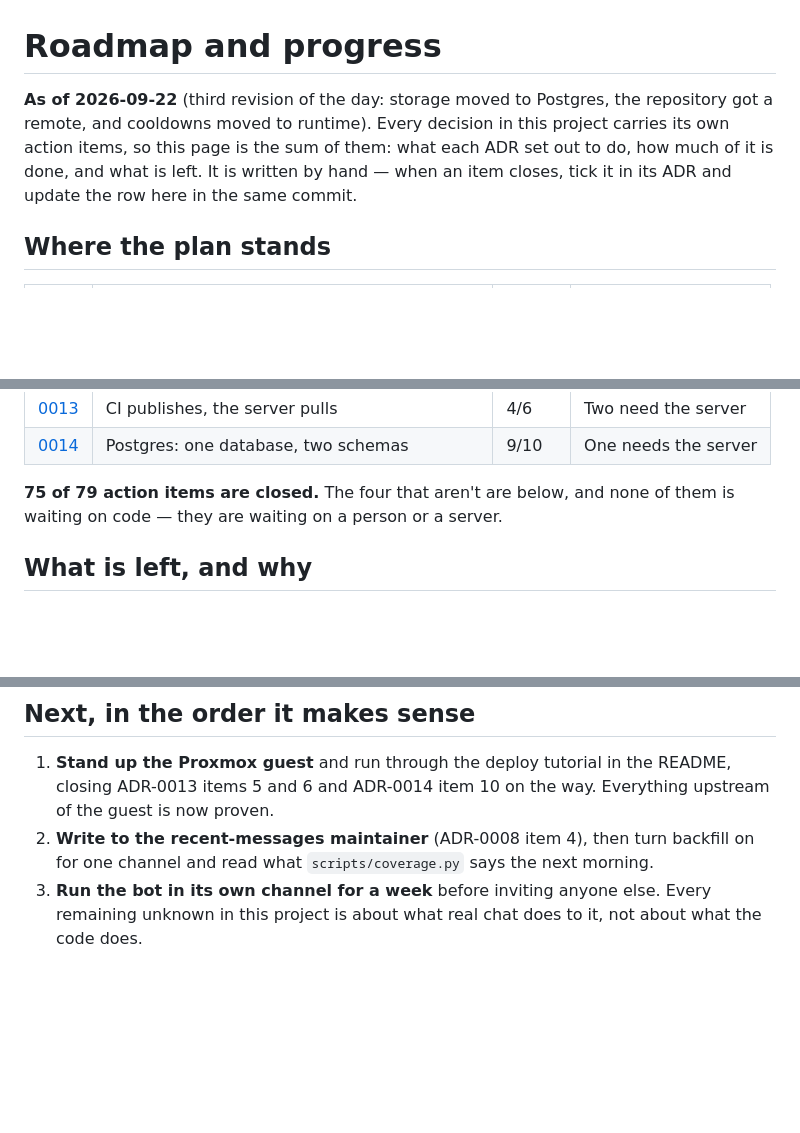
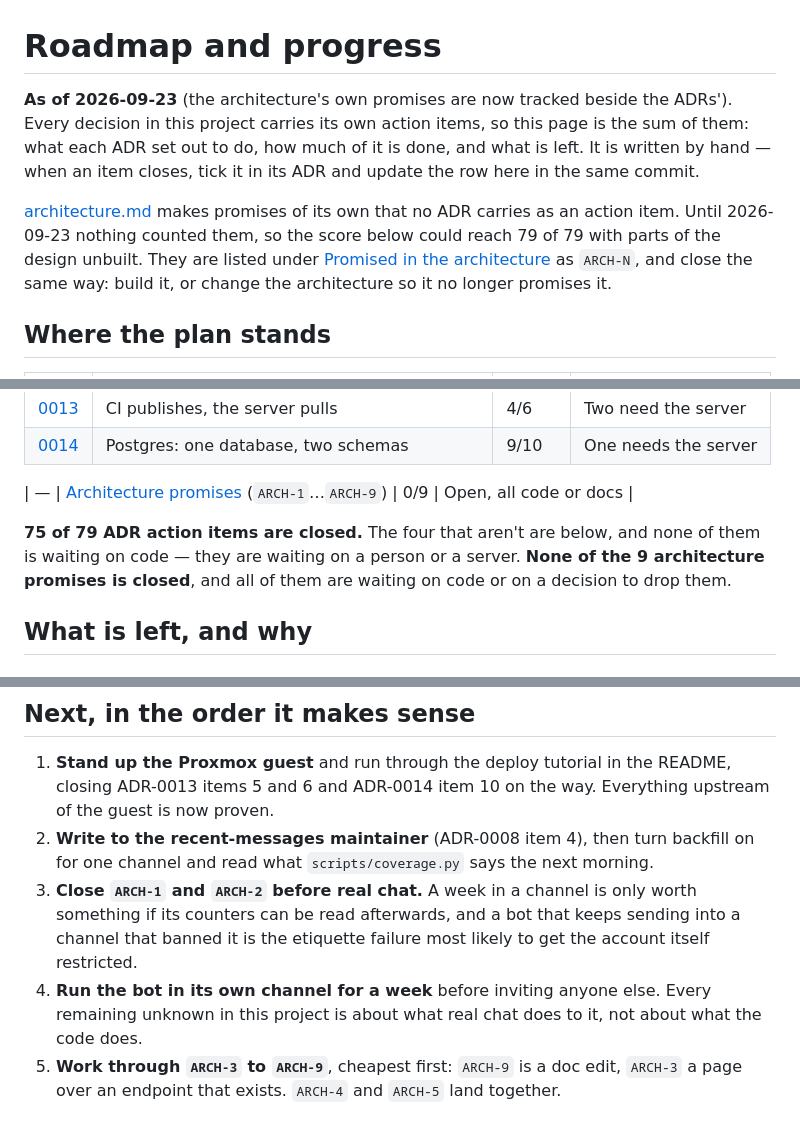
Before and after one commit to vEXOULZ/doomtp-bot, a Markdown page: docs/roadmap.md, 3 parts joined by grey strips. GitHub-like rendering; blank space fills up the shorter version.

```diff
--- a/docs/roadmap.md
+++ b/docs/roadmap.md
@@ -1,8 +1,13 @@
 # Roadmap and progress
 
-**As of 2026-09-22** (third revision of the day: storage moved to Postgres, the repository got a remote, and cooldowns moved to runtime). Every decision in this project carries its own action items, so this page is the
+**As of 2026-09-23** (the architecture's own promises are now tracked beside the ADRs'). Every decision in this project carries its own action items, so this page is the
 sum of them: what each ADR set out to do, how much of it is done, and what is left. It is written by
 hand — when an item closes, tick it in its ADR and update the row here in the same commit.
+
+[architecture.md](architecture.md) makes promises of its own that no ADR carries as an action item.
+Until 2026-09-23 nothing counted them, so the score below could reach 79 of 79 with parts of the design
+unbuilt. They are listed under [Promised in the architecture](#promised-in-the-architecture-not-yet-built)
+as `ARCH-N`, and close the same way: build it, or change the architecture so it no longer promises it.
 
 ## Where the plan stands
 
@@ -23,8 +28,11 @@ hand — when an item closes, tick it in its ADR and update the row here in the
 | [0013](adr/0013-deploy-by-pulling-a-published-image.md) | CI publishes, the server pulls | 4/6 | Two need the server |
 | [0014](adr/0014-storage-postgres-one-database-two-schemas.md) | Postgres: one database, two schemas | 9/10 | One needs the server |
 
-**75 of 79 action items are closed.** The four that aren't are below, and none of them is waiting on
-code — they are waiting on a person or a server.
+| — | [Architecture promises](#promised-in-the-architecture-not-yet-built) (`ARCH-1`…`ARCH-9`) | 0/9 | Open, all code or docs |
+
+**75 of 79 ADR action items are closed.** The four that aren't are below, and none of them is waiting on
+code — they are waiting on a person or a server. **None of the 9 architecture promises is closed**, and
+all of them are waiting on code or on a decision to drop them.
 
 ## What is left, and why
 
@@ -99,5 +127,10 @@ psycopg in place of aiosqlite, and full-text search on a `tsvector` column inste
    items 5 and 6 and ADR-0014 item 10 on the way. Everything upstream of the guest is now proven.
 2. **Write to the recent-messages maintainer** (ADR-0008 item 4), then turn backfill on for one channel
    and read what `scripts/coverage.py` says the next morning.
-3. **Run the bot in its own channel for a week** before inviting anyone else. Every remaining unknown in
+3. **Close `ARCH-1` and `ARCH-2` before real chat.** A week in a channel is only worth something if its
+   counters can be read afterwards, and a bot that keeps sending into a channel that banned it is the
+   etiquette failure most likely to get the account itself restricted.
+4. **Run the bot in its own channel for a week** before inviting anyone else. Every remaining unknown in
    this project is about what real chat does to it, not about what the code does.
+5. **Work through `ARCH-3` to `ARCH-9`**, cheapest first: `ARCH-9` is a doc edit, `ARCH-3` a page over an
+   endpoint that exists. `ARCH-4` and `ARCH-5` land together.
```
Also changed, not shown: other parts of docs/roadmap.md (+22 -2 lines).
